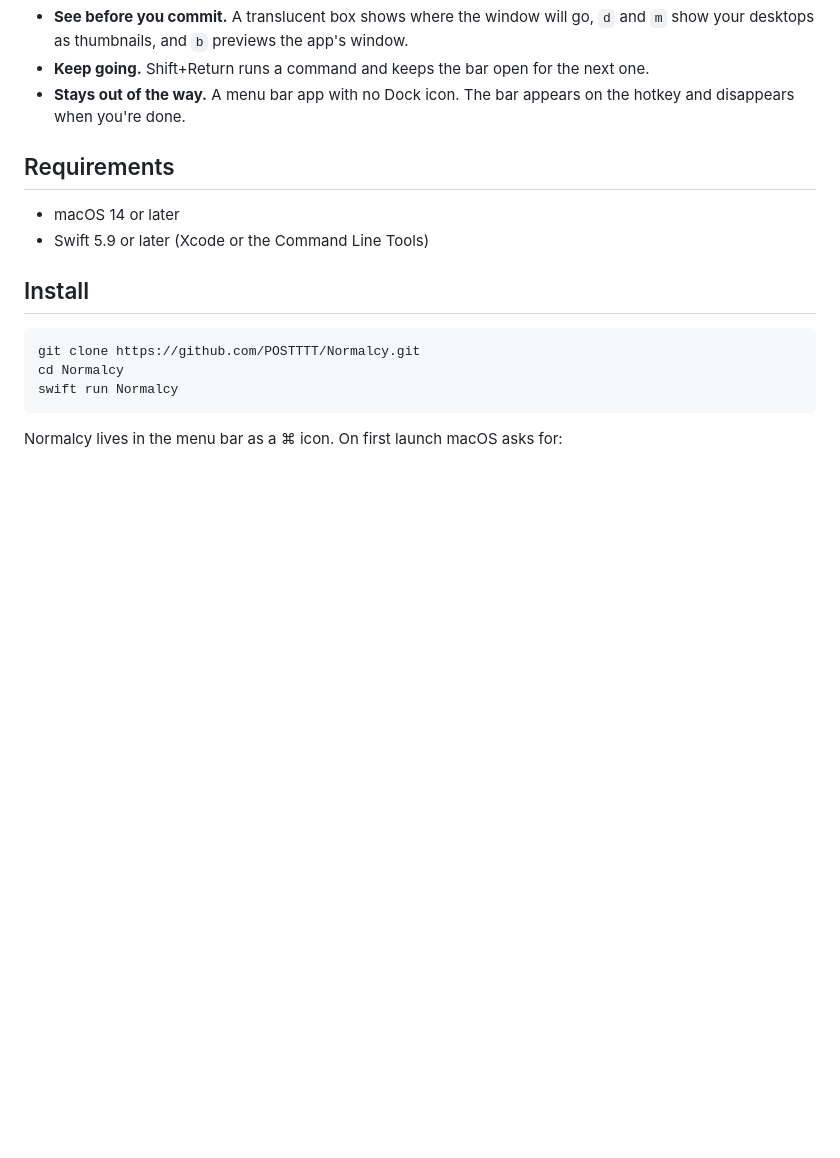
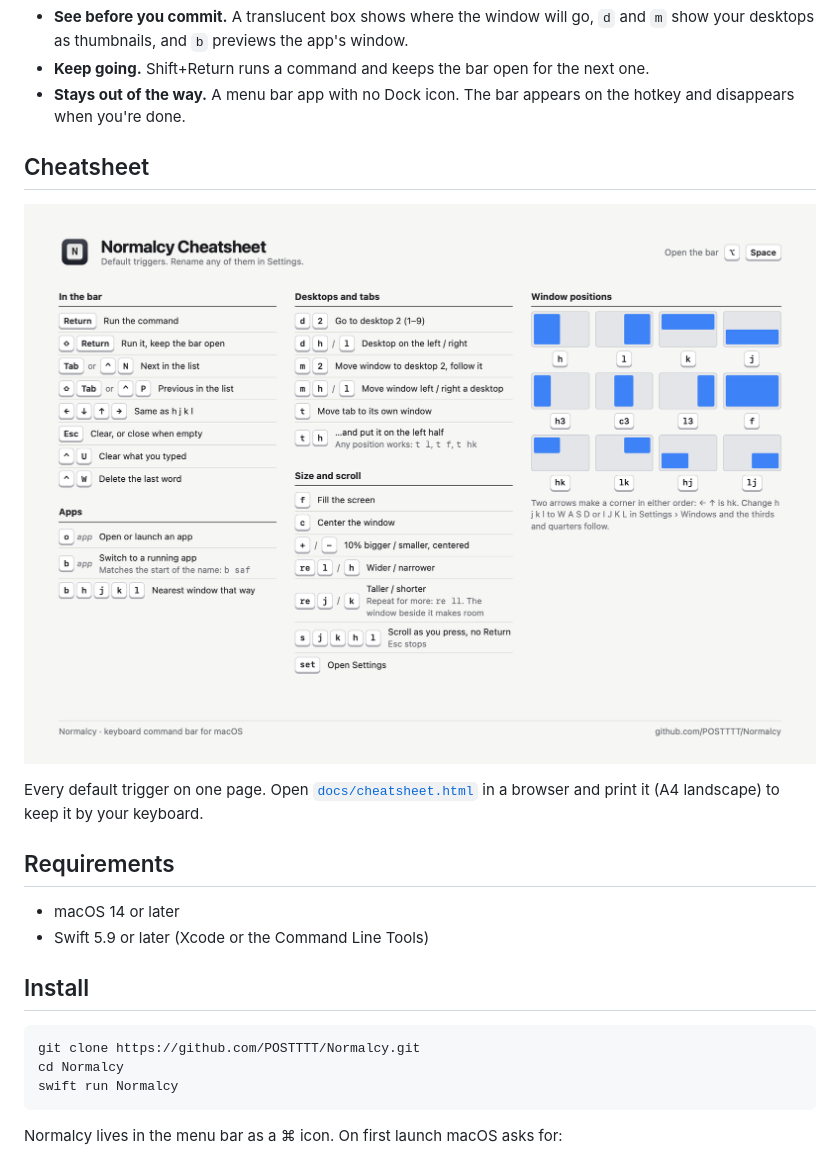
Before and after one commit to POSTTTT/Normalcy, a Markdown page: README.md, the part around the change. Rendered like a GitHub page; pictures changed too: docs/cheatsheet.png (added); blank space fills up the shorter version.

Commit message:
docs: printable command cheatsheet
docs/cheatsheet.html (A4 landscape) and a PNG of it, shown in the README.

Co-Authored-By: Claude Opus 5.5 <noreply@anthropic.com>
Claude-Session: https://claude.ai/code/session_01VhiZXjYQdkLtbscsL1PfDi

```diff
--- a/README.md
+++ b/README.md
@@ -29,6 +29,12 @@ short commands for apps, desktops, tabs and windows, without touching the mouse.
 - **Keep going.** Shift+Return runs a command and keeps the bar open for the next one.
 - **Stays out of the way.** A menu bar app with no Dock icon. The bar appears on
   the hotkey and disappears when you're done.
+
+## Cheatsheet
+
+[![Normalcy cheatsheet](docs/cheatsheet.png)](docs/cheatsheet.html)
+
+Every default trigger on one page. Open [`docs/cheatsheet.html`](docs/cheatsheet.html) in a browser and print it (A4 landscape) to keep it by your keyboard.
 
 ## Requirements
 
```
Also changed, not shown: 1 other file.
